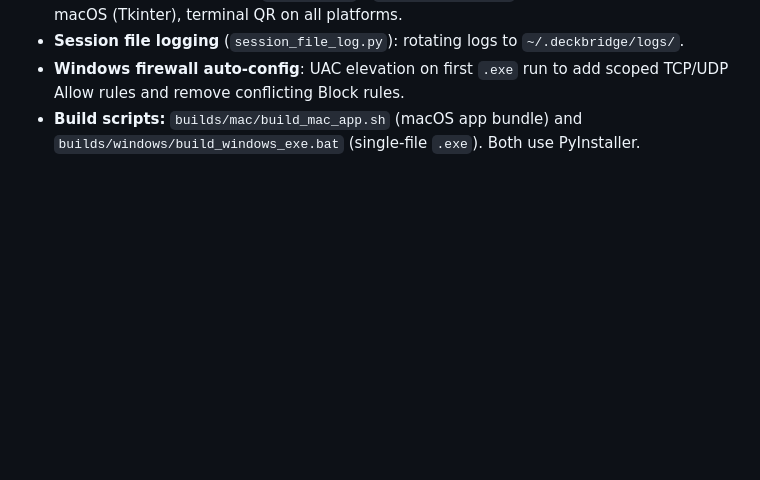
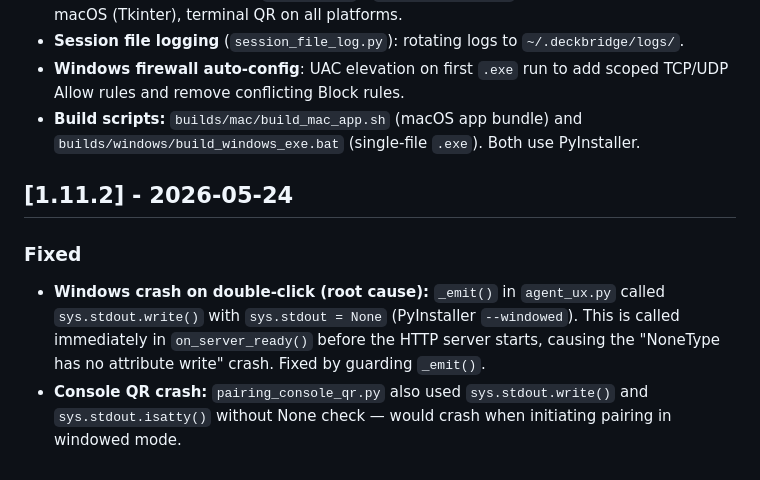
Before and after one commit to JUANES545/DeckBridgeAgent, a Markdown page: CHANGELOG.md, the part around the change. Rendered like a GitHub page; blank space fills up the shorter version.

Commit message:
docs: update CHANGELOG for v1.11.2

```diff
--- a/CHANGELOG.md
+++ b/CHANGELOG.md
@@ -139,3 +139,10 @@ The format is based on [Keep a Changelog](https://keepachangelog.com/en/1.1.0/).
 - **Session file logging** (`session_file_log.py`): rotating logs to `~/.deckbridge/logs/`.
 - **Windows firewall auto-config**: UAC elevation on first `.exe` run to add scoped TCP/UDP Allow rules and remove conflicting Block rules.
 - **Build scripts:** `builds/mac/build_mac_app.sh` (macOS app bundle) and `builds/windows/build_windows_exe.bat` (single-file `.exe`). Both use PyInstaller.
+
+## [1.11.2] - 2026-05-24
+
+### Fixed
+
+- **Windows crash on double-click (root cause):** `_emit()` in `agent_ux.py` called `sys.stdout.write()` with `sys.stdout = None` (PyInstaller `--windowed`). This is called immediately in `on_server_ready()` before the HTTP server starts, causing the "NoneType has no attribute write" crash. Fixed by guarding `_emit()`.
+- **Console QR crash:** `pairing_console_qr.py` also used `sys.stdout.write()` and `sys.stdout.isatty()` without None check — would crash when initiating pairing in windowed mode.
```
